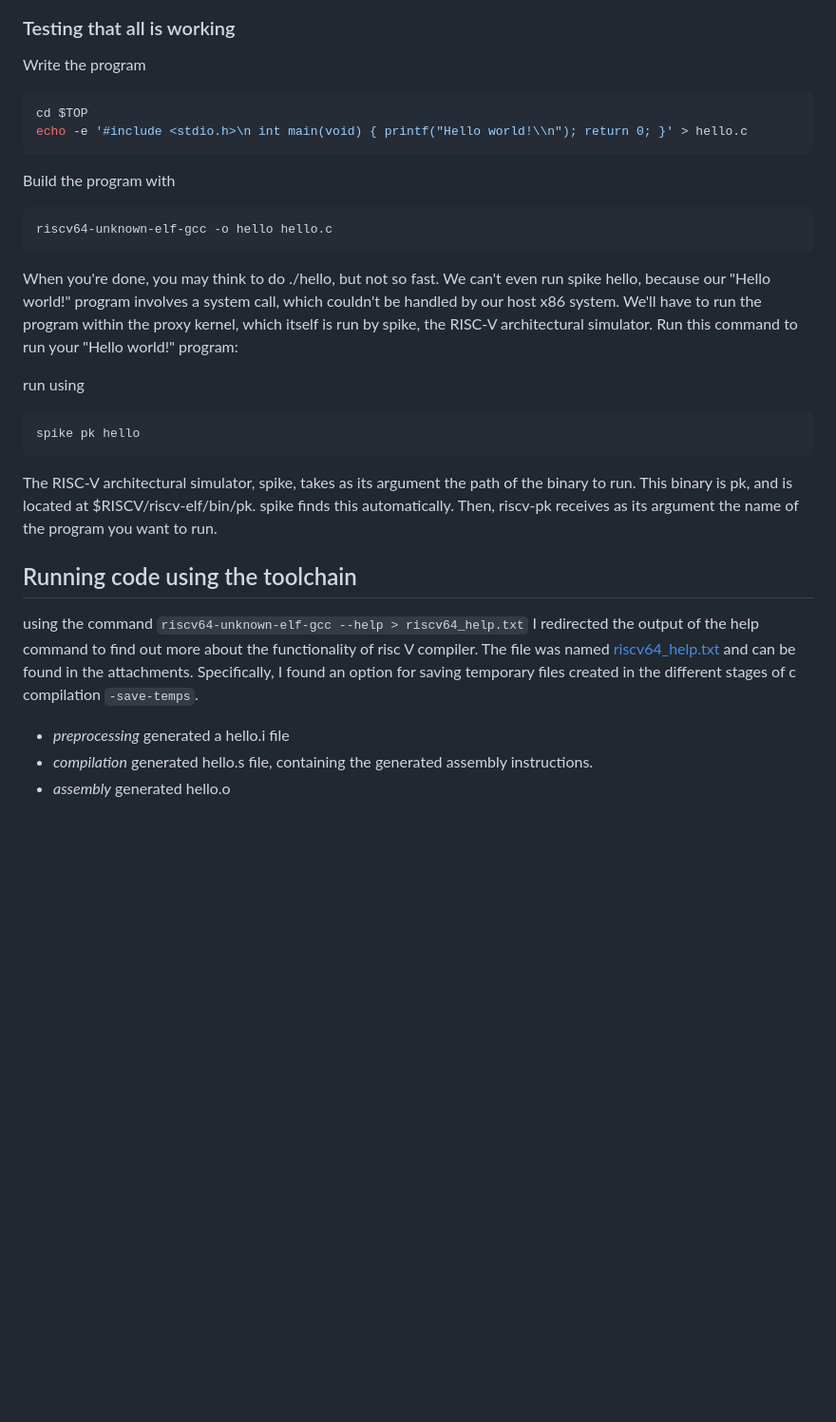
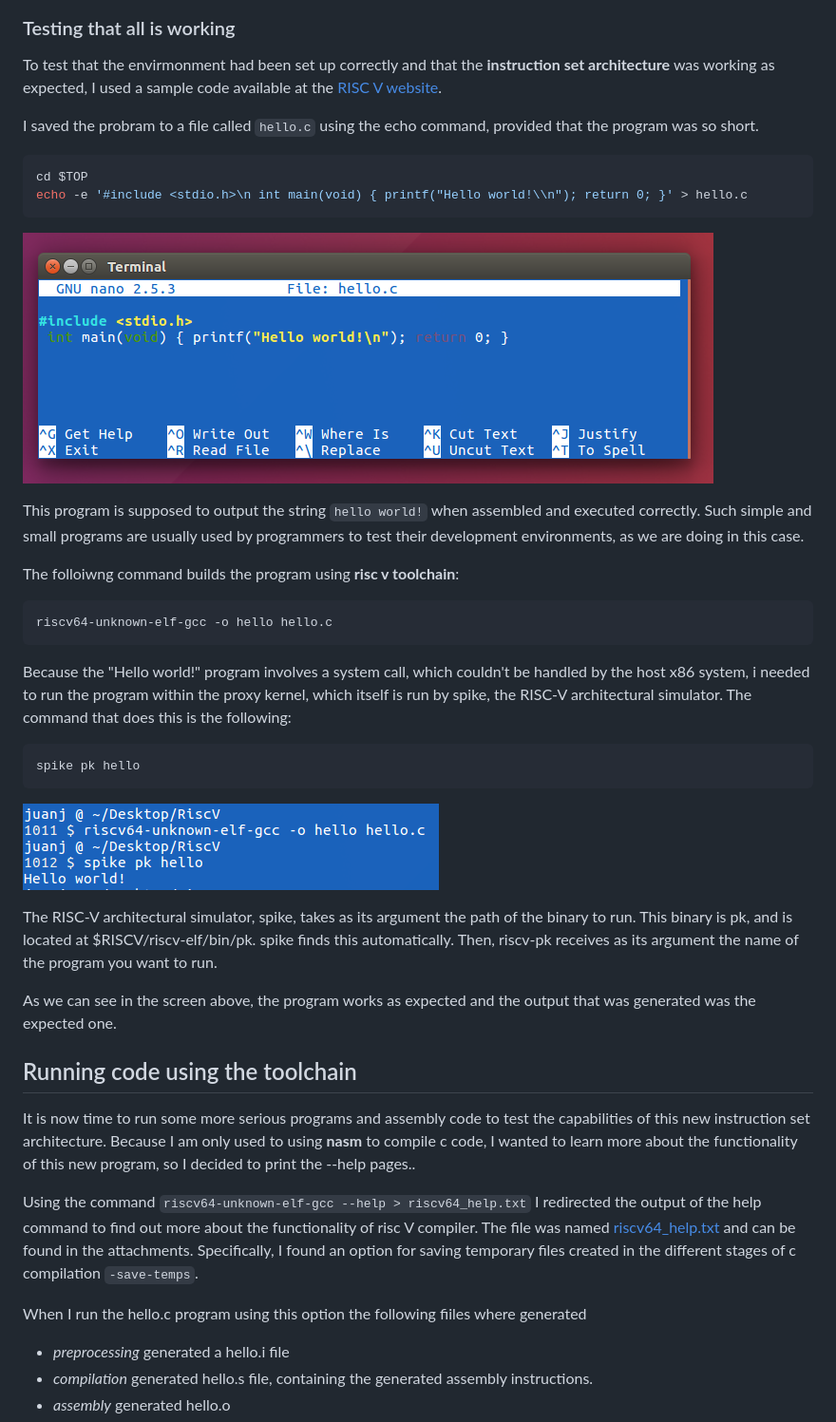
Before and after one commit to juanjoneri/Bazaar, a Markdown page: RISC V/instructions.md, the part around the change printed below. Shown: that part at 95% size. Drawn GitHub-style; blank space fills up the shorter version.

Commit message:
hello.s

````diff
--- a/RISC V/instructions.md
+++ b/RISC V/instructions.md
@@ -171,30 +171,43 @@ sh setup.sh
 ![ubuntu](./Screens/script.PNG)
 
 ### Testing that all is working
-Write the program
+To test that the envirmonment had been set up correctly and that the **instruction set architecture** was working as expected, I used a sample code available at the [RISC V website](https://riscv.org/risc-v-foundation/).
+
+I saved the probram to a file called `hello.c` using the echo command, provided that the program was so short.
 
 ```bash
 cd $TOP
 echo -e '#include <stdio.h>\n int main(void) { printf("Hello world!\\n"); return 0; }' > hello.c
 ```
 
-Build the program with
+![ubuntu](./Screens/hellonano.PNG)
+
+This program is supposed to output the string `hello world!` when assembled and executed correctly. Such simple and small programs are usually used by programmers to test their development environments, as we are doing in this case.
+
+The folloiwng command builds the program using **risc v toolchain**:
 ```bash
 riscv64-unknown-elf-gcc -o hello hello.c
 ```
 
-When you're done, you may think to do ./hello, but not so fast. We can't even run spike hello, because our "Hello world!" program involves a system call, which couldn't be handled by our host x86 system. We'll have to run the program within the proxy kernel, which itself is run by spike, the RISC-V architectural simulator. Run this command to run your "Hello world!" program:
+Because the "Hello world!" program involves a system call, which couldn't be handled by the host x86 system, i needed to run the program within the proxy kernel, which itself is run by spike, the RISC-V architectural simulator. The command that does this is the following:
 
-run using
 ```bash
 spike pk hello
 ```
 
+![ubuntu](./Screens/compile.PNG)
+
 The RISC-V architectural simulator, spike, takes as its argument the path of the binary to run. This binary is pk, and is located at $RISCV/riscv-elf/bin/pk. spike finds this automatically. Then, riscv-pk receives as its argument the name of the program you want to run.
+
+As we can see in the screen above, the program works as expected and the output that was generated was the expected one.
 
 ## Running code using the toolchain
 
-using the command `riscv64-unknown-elf-gcc --help > riscv64_help.txt` I redirected the output of the help command to find out more about the functionality of risc V compiler. The file was named [riscv64_help.txt](./riscv64_help.txt) and can be found in the attachments. Specifically, I found an option for saving temporary files created in the different stages of c compilation `-save-temps`.
+It is now time to run some more serious programs and assembly code to test the capabilities of this new instruction set architecture. Because I am only used to using **nasm** to compile c code, I wanted to learn more about the functionality of this new program, so I decided to print the --help pages..
+
+Using the command `riscv64-unknown-elf-gcc --help > riscv64_help.txt` I redirected the output of the help command to find out more about the functionality of risc V compiler. The file was named [riscv64_help.txt](./riscv64_help.txt) and can be found in the attachments. Specifically, I found an option for saving temporary files created in the different stages of c compilation `-save-temps`.
+
+When I run the hello.c program using this option the following fiiles where generated
 
 - *preprocessing* generated a hello.i file
 - *compilation* generated hello.s file, containing the generated assembly instructions.
````
Also changed, not shown: other parts of RISC V/instructions.md (+41 -0 lines), RISC V/Screens/compile.PNG (renamed from RISC V/Screens/5.PNG), RISC V/Screens/hellonano.PNG (renamed from RISC V/Screens/6.PNG), 1 other file.
